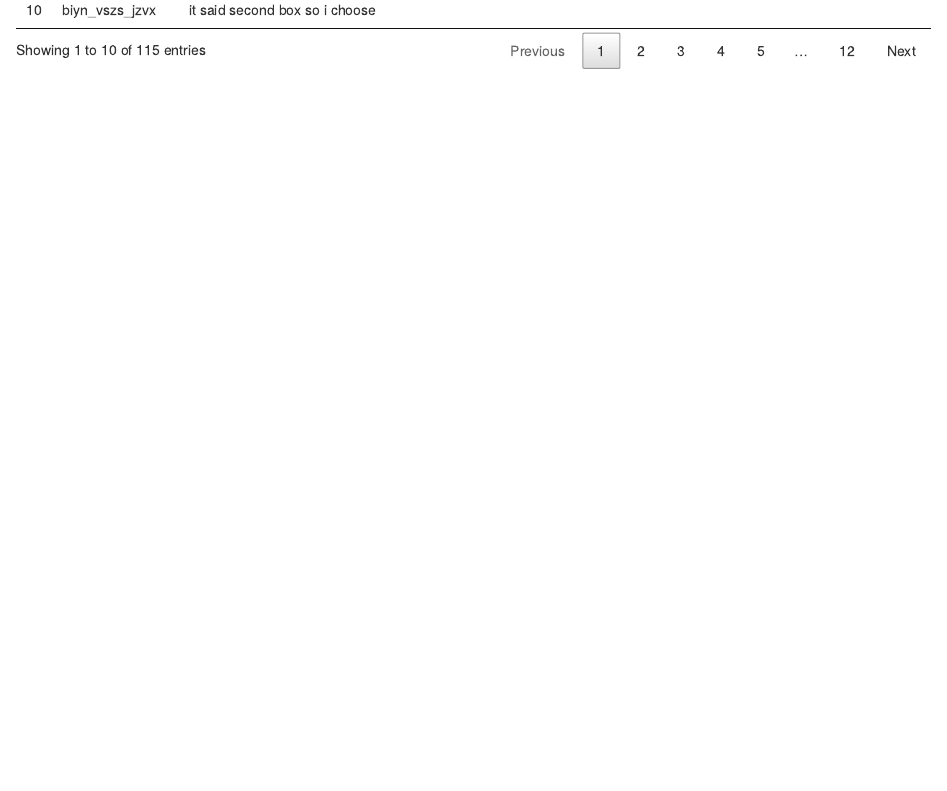
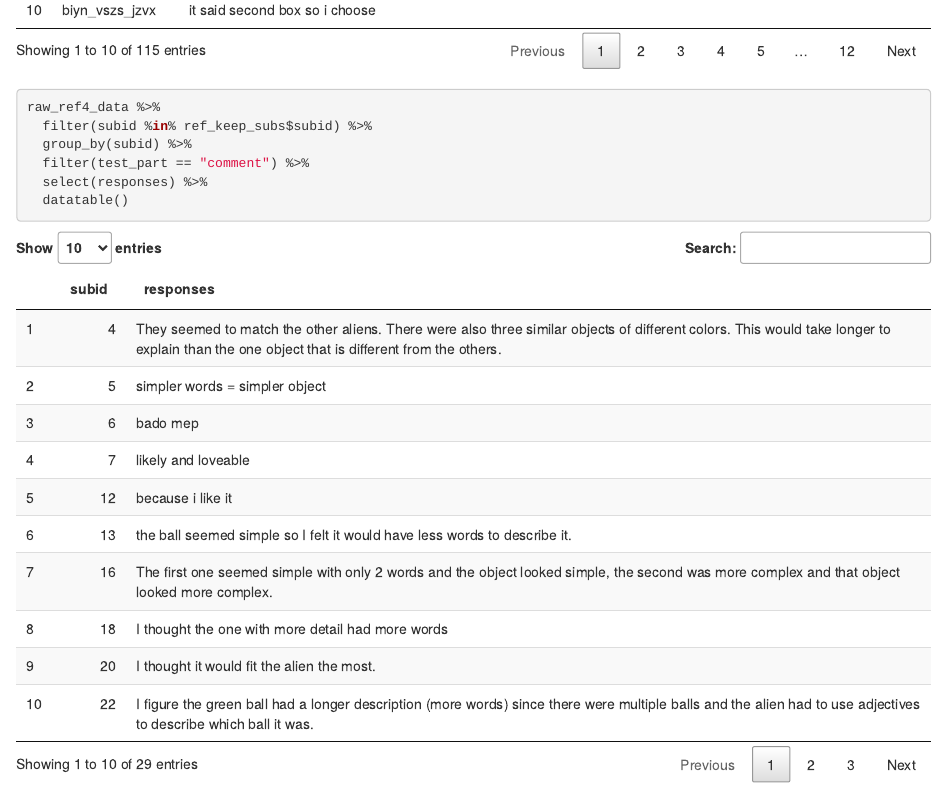
Before and after one commit to dyurovsky/length-com, an R Markdown document (analysis.Rmd): the page in a window 1100 px wide, from 3300 px down. Rendered offline with R 4.5, knitr and Pandoc, with nearby package versions; some code elsewhere in the file could not run offline.

Commit message:
Update analysis

````diff
--- a/analysis.Rmd
+++ b/analysis.Rmd
@@ -142,4 +142,11 @@ raw_data %>%
   filter(test_part == "comment") %>%
   select(responses) %>%
   datatable()
+
+raw_ref4_data %>%
+  filter(subid %in% ref_keep_subs$subid) %>%
+  group_by(subid) %>%
+  filter(test_part == "comment") %>%
+  select(responses) %>%
+  datatable()
 ```
````
